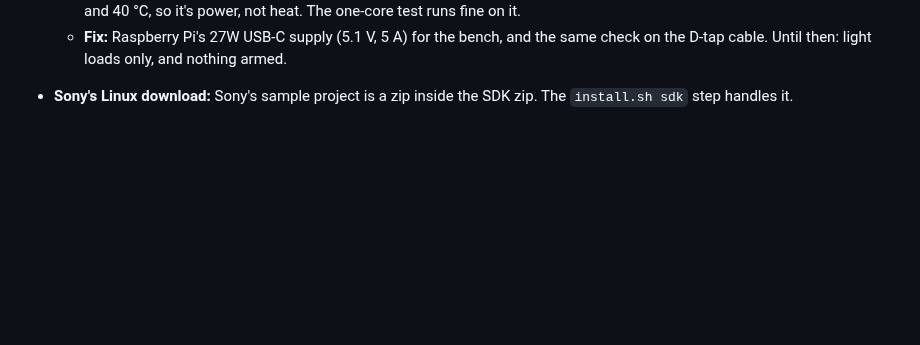
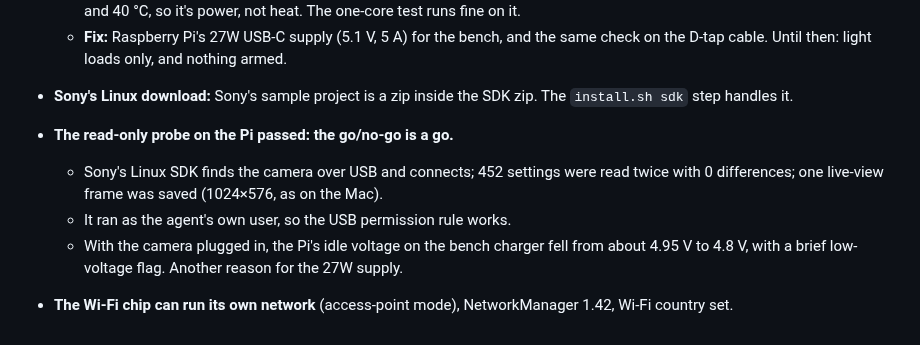
Before and after one commit to saadhilalai/exposure-handled, a Markdown page: docs/step8-pi-build.md, the part around the change. GitHub-like rendering; blank space fills up the shorter version.

Commit message:
Pi notes: the read-only probe passes on the Pi, the USB permission rule works, and the Wi-Fi chip can host its own network

```diff
--- a/docs/step8-pi-build.md
+++ b/docs/step8-pi-build.md
@@ -281,3 +281,10 @@ You're powering the Pi from the Kondor Blue D-tap to USB-C PD cable. At 5 V it g
   - **Fix:** Raspberry Pi's 27W USB-C supply (5.1 V, 5 A) for the bench, and the same check on the D-tap cable.
     Until then: light loads only, and nothing armed.
 - **Sony's Linux download:** Sony's sample project is a zip inside the SDK zip. The `install.sh sdk` step handles it.
+- **The read-only probe on the Pi passed: the go/no-go is a go.**
+  - Sony's Linux SDK finds the camera over USB and connects; 452 settings were read twice with 0 differences; one
+    live-view frame was saved (1024×576, as on the Mac).
+  - It ran as the agent's own user, so the USB permission rule works.
+  - With the camera plugged in, the Pi's idle voltage on the bench charger fell from about 4.95 V to 4.8 V, with a
+    brief low-voltage flag. Another reason for the 27W supply.
+- **The Wi-Fi chip can run its own network** (access-point mode), NetworkManager 1.42, Wi-Fi country set.
```
